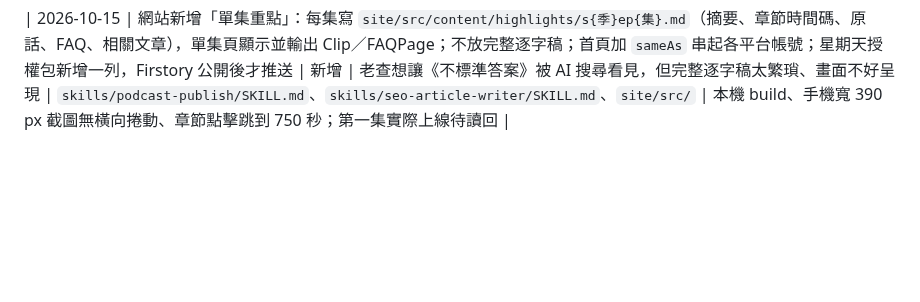
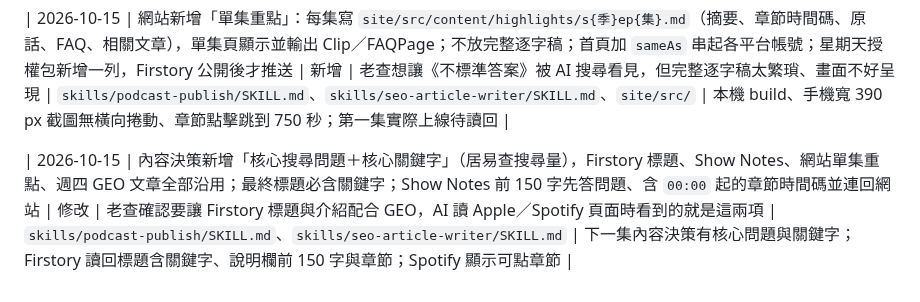
Before and after one commit to CharlesWang1221/claude-code-setup, a Markdown page: docs/RULE_CHANGELOG.md, the part around the change. GitHub-like rendering; blank space fills up the shorter version.

```diff
--- a/docs/RULE_CHANGELOG.md
+++ b/docs/RULE_CHANGELOG.md
@@ -98,3 +98,5 @@
 | 2026-10-15 | 所有要對外發布的影片都必須有專屬封面，由製作產線一起交件：直式沿用句剪封面規格與鉤子，橫式 1280 × 720；缺封面的列在授權包一律 BLOCKED | 新增 | 老查要求「只要做影片就要有封面」，盤點發現真秀、剪紙、實透、解題、招牌、Flow 都沒寫 | `AGENTS.md`、`skills/shorts-pipeline`、`skills/paper-collage-video`、`skills/shi-tou`、`skills/jieti`、`skills/zhaopai`、`skills/flow-video-pilot` | 下一支非句剪影片交件時檢查是否附封面與審核紀錄 |
 
 | 2026-10-15 | 網站新增「單集重點」：每集寫 `site/src/content/highlights/s{季}ep{集}.md`（摘要、章節時間碼、原話、FAQ、相關文章），單集頁顯示並輸出 Clip／FAQPage；不放完整逐字稿；首頁加 `sameAs` 串起各平台帳號；星期天授權包新增一列，Firstory 公開後才推送 | 新增 | 老查想讓《不標準答案》被 AI 搜尋看見，但完整逐字稿太繁瑣、畫面不好呈現 | `skills/podcast-publish/SKILL.md`、`skills/seo-article-writer/SKILL.md`、`site/src/` | 本機 build、手機寬 390 px 截圖無橫向捲動、章節點擊跳到 750 秒；第一集實際上線待讀回 |
+
+| 2026-10-15 | 內容決策新增「核心搜尋問題＋核心關鍵字」（居易查搜尋量），Firstory 標題、Show Notes、網站單集重點、週四 GEO 文章全部沿用；最終標題必含關鍵字；Show Notes 前 150 字先答問題、含 `00:00` 起的章節時間碼並連回網站 | 修改 | 老查確認要讓 Firstory 標題與介紹配合 GEO，AI 讀 Apple／Spotify 頁面時看到的就是這兩項 | `skills/podcast-publish/SKILL.md`、`skills/seo-article-writer/SKILL.md` | 下一集內容決策有核心問題與關鍵字；Firstory 讀回標題含關鍵字、說明欄前 150 字與章節；Spotify 顯示可點章節 |
```
Also changed, not shown: skills/podcast-publish/SKILL.md (+10 -2 lines), skills/seo-article-writer/SKILL.md (+1 -0 lines).
